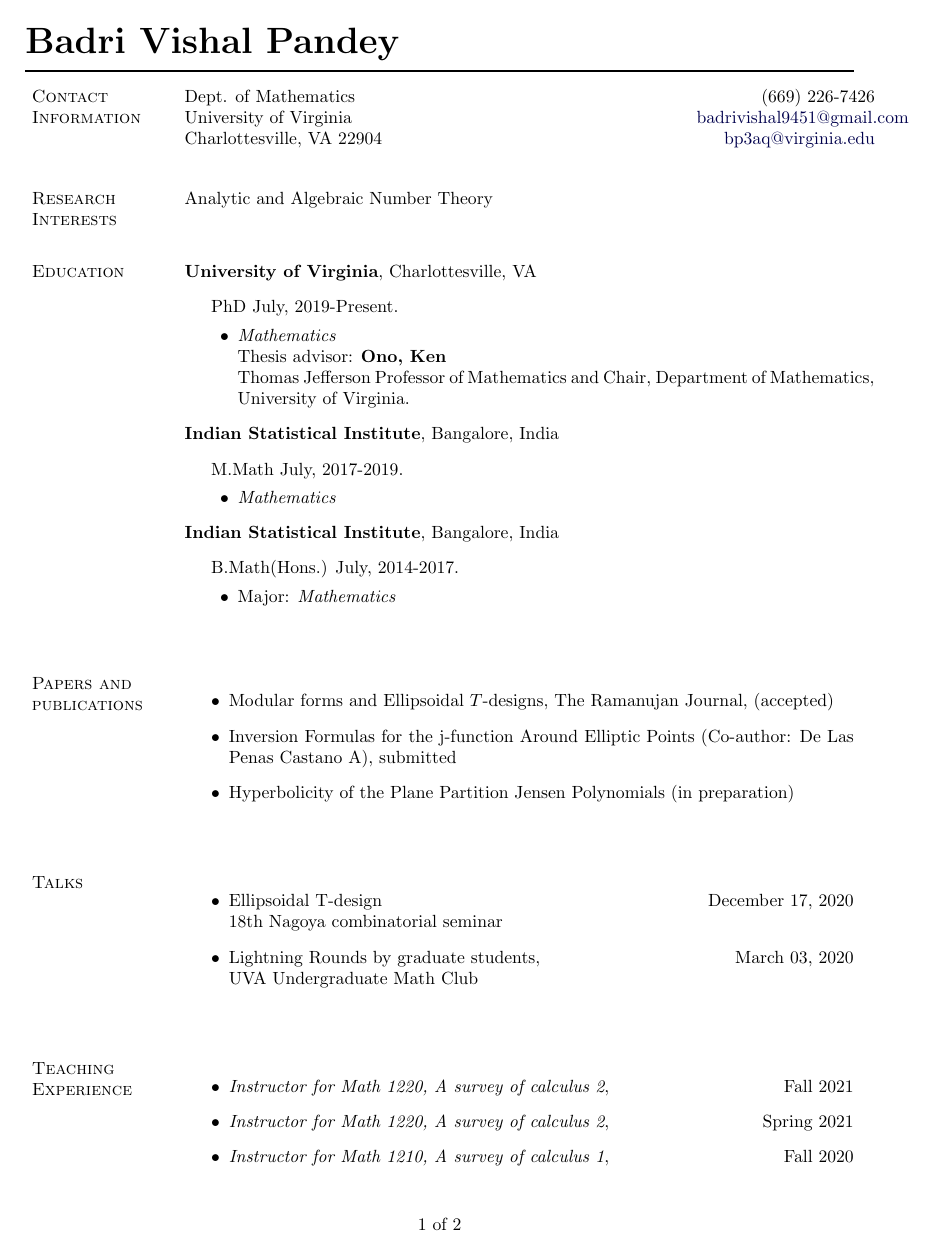
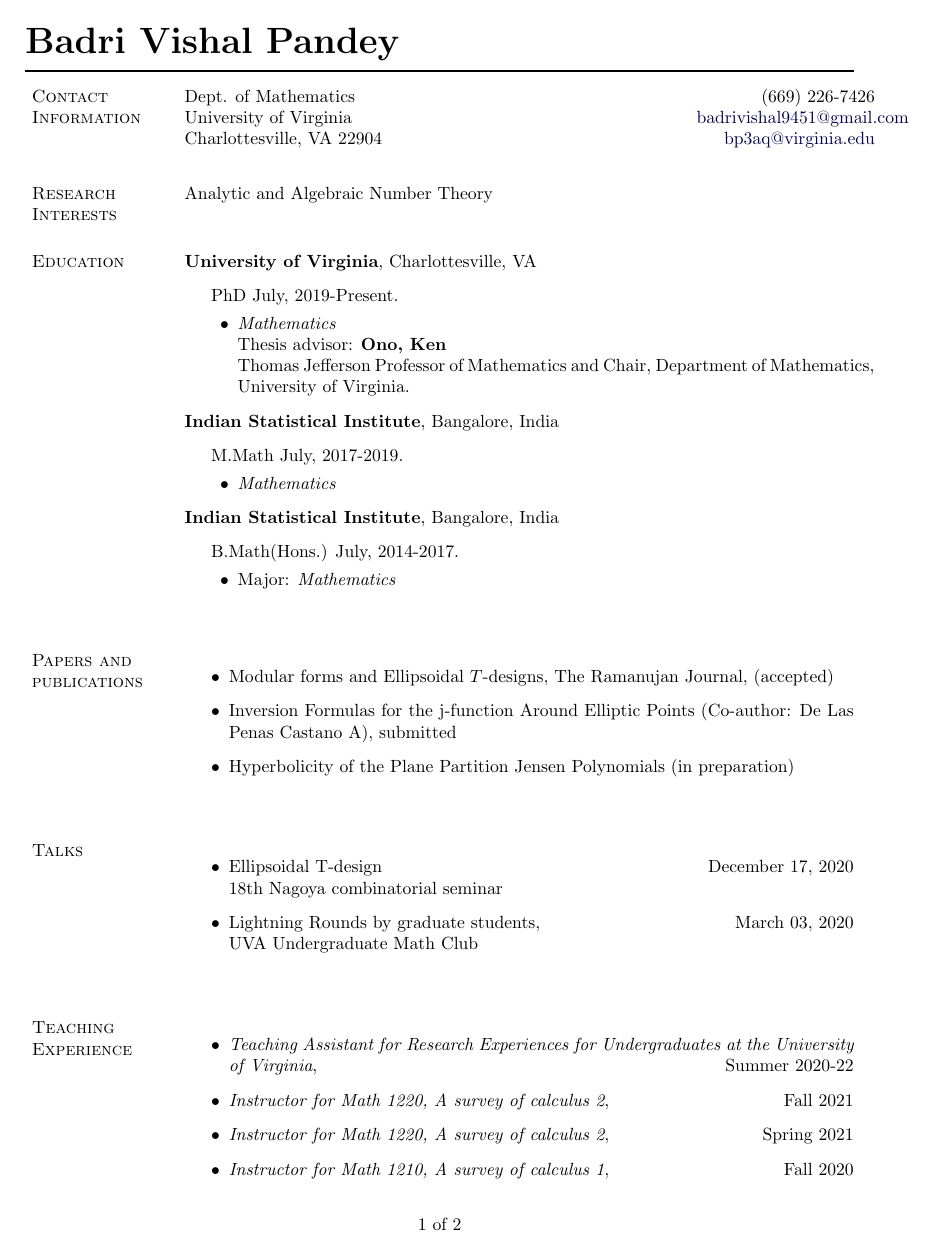
Before and after one commit to bp3aq/bp3aq, a LaTeX CV (Badri_CV.tex): page 1 of 2. Compiled offline with pdfLaTeX.

Commit message:
CV update

```diff
--- a/Badri_CV.tex
+++ b/Badri_CV.tex
@@ -226,7 +226,7 @@
 %%%%%%%%%%%%%%%%%%%%%%%% End Helper Commands %%%%%%%%%%%%%%%%%%%%%%%%%%%
 
 %%%%%%%%%%%%%%%%%%%%%%%%% Begin CV Document %%%%%%%%%%%%%%%%%%%%%%%%%%%%
-\newcommand{\spacing}{\vspace{.19in}}
+\newcommand{\spacing}{\vspace{.15in}}
 
 \begin{document}
 
@@ -351,6 +351,7 @@
 
 \section{Teaching Experience}
 \begin{itemize}
+\item \emph{Teaching Assistant for Research Experiences for Undergraduates at the University of Virginia}, \hfill Summer 2020-22
 \item \emph{Instructor for Math 1220, A survey of calculus 2}, \hfill Fall 2021
 \item \emph{Instructor for Math 1220, A survey of calculus 2}, \hfill Spring 2021
 \item \emph{Instructor for Math 1210, A survey of calculus 1}, \hfill Fall 2020
```
Also changed, not shown: Badri_CV.pdf, 2 other files.
